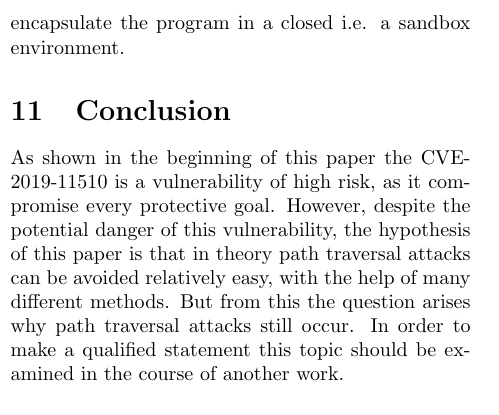
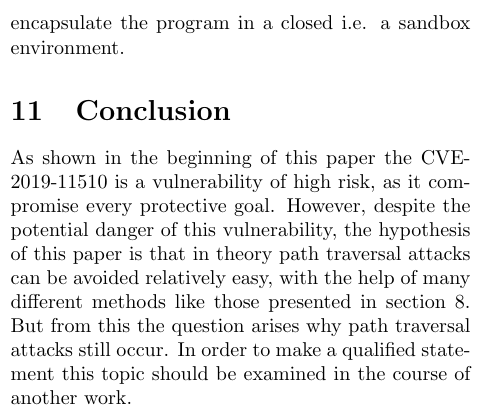
Before and after one commit to Ascurius/Seminararbeit-IT-Sicherheit, a LaTeX paper (main.tex, which reads conclusion.tex): part of one column of page 4 of 5, cut so that both start at the same text. Compiled offline with pdfLaTeX.

Commit message:
Ergänzungen an Conclusion

```diff
--- a/conclusion.tex
+++ b/conclusion.tex
@@ -3,4 +3,4 @@
 
 \section{Conclusion}
 
-As shown in the beginning of this paper the CVE-2019-11510 is a vulnerability of high risk, as it compromise every protective goal. However, despite the potential danger of this vulnerability, the hypothesis of this paper is that in theory path traversal attacks can be avoided relatively easy, with the help of many different methods. But from this the question arises why path traversal attacks still occur. In order to make a qualified statement this topic should be examined in the course of another work.
+As shown in the beginning of this paper the CVE-2019-11510 is a vulnerability of high risk, as it compromise every protective goal. However, despite the potential danger of this vulnerability, the hypothesis of this paper is that in theory path traversal attacks can be avoided relatively easy, with the help of many different methods like those presented in section \ref{mitigation}. But from this the question arises why path traversal attacks still occur. In order to make a qualified statement this topic should be examined in the course of another work.
```
Also changed, not shown: main.pdf.
